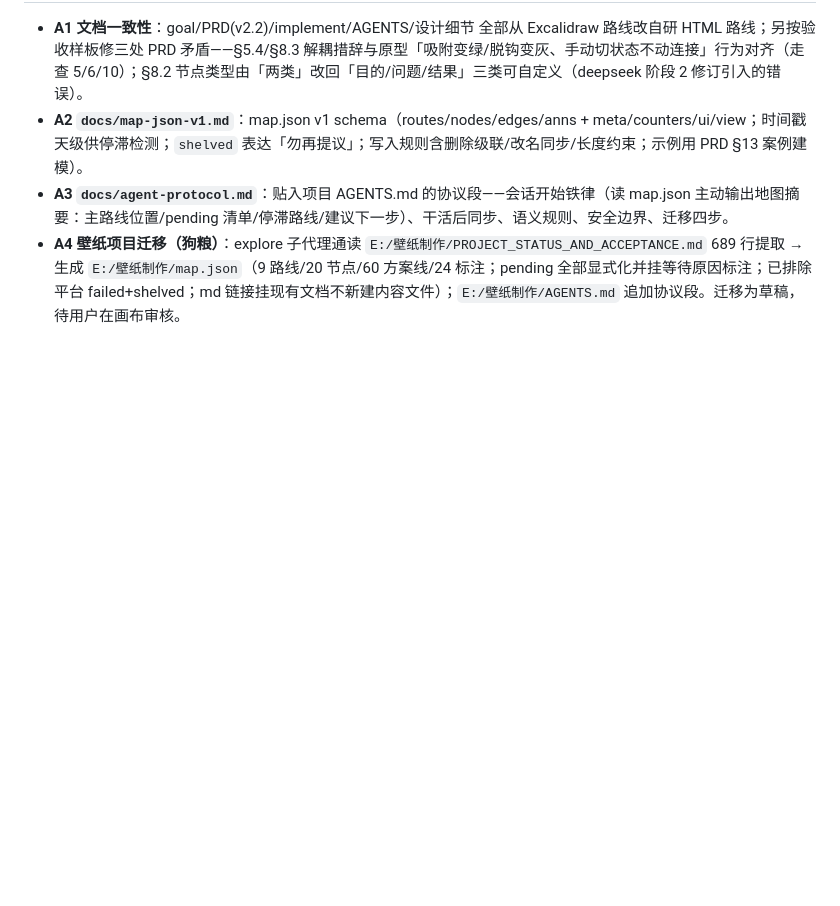
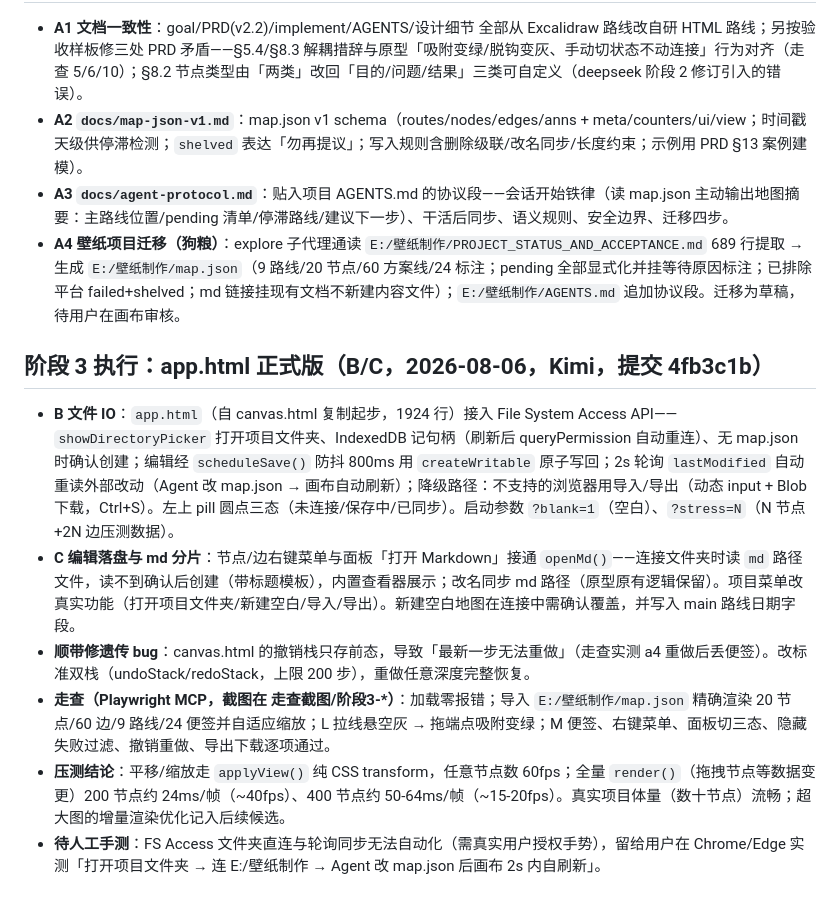
Before and after one commit to hhh-dahah/live-dot-map, a Markdown page: implement.md, the part around the change. GitHub-like rendering; blank space fills up the shorter version.

Commit message:
阶段3-C:走查通过+文档同步(implement.md 日志/AGENTS.md 结构与阶段)

```diff
--- a/implement.md
+++ b/implement.md
@@ -122,3 +122,12 @@
 - **A2 `docs/map-json-v1.md`**：map.json v1 schema（routes/nodes/edges/anns + meta/counters/ui/view；时间戳天级供停滞检测；`shelved` 表达「勿再提议」；写入规则含删除级联/改名同步/长度约束；示例用 PRD §13 案例建模）。
 - **A3 `docs/agent-protocol.md`**：贴入项目 AGENTS.md 的协议段——会话开始铁律（读 map.json 主动输出地图摘要：主路线位置/pending 清单/停滞路线/建议下一步）、干活后同步、语义规则、安全边界、迁移四步。
 - **A4 壁纸项目迁移（狗粮）**：explore 子代理通读 `E:/壁纸制作/PROJECT_STATUS_AND_ACCEPTANCE.md` 689 行提取 → 生成 `E:/壁纸制作/map.json`（9 路线/20 节点/60 方案线/24 标注；pending 全部显式化并挂等待原因标注；已排除平台 failed+shelved；md 链接挂现有文档不新建内容文件）；`E:/壁纸制作/AGENTS.md` 追加协议段。迁移为草稿，待用户在画布审核。
+
+## 阶段 3 执行：app.html 正式版（B/C，2026-08-06，Kimi，提交 4fb3c1b）
+
+- **B 文件 IO**：`app.html`（自 canvas.html 复制起步，1924 行）接入 File System Access API——`showDirectoryPicker` 打开项目文件夹、IndexedDB 记句柄（刷新后 queryPermission 自动重连）、无 map.json 时确认创建；编辑经 `scheduleSave()` 防抖 800ms 用 `createWritable` 原子写回；2s 轮询 `lastModified` 自动重读外部改动（Agent 改 map.json → 画布自动刷新）；降级路径：不支持的浏览器用导入/导出（动态 input + Blob 下载，Ctrl+S）。左上 pill 圆点三态（未连接/保存中/已同步）。启动参数 `?blank=1`（空白）、`?stress=N`（N 节点 +2N 边压测数据）。
+- **C 编辑落盘与 md 分片**：节点/边右键菜单与面板「打开 Markdown」接通 `openMd()`——连接文件夹时读 `md` 路径文件，读不到确认后创建（带标题模板），内置查看器展示；改名同步 md 路径（原型原有逻辑保留）。项目菜单改真实功能（打开项目文件夹/新建空白/导入/导出）。新建空白地图在连接中需确认覆盖，并写入 main 路线日期字段。
+- **顺带修遗传 bug**：canvas.html 的撤销栈只存前态，导致「最新一步无法重做」（走查实测 a4 重做后丢便签）。改标准双栈（undoStack/redoStack，上限 200 步），重做任意深度完整恢复。
+- **走查（Playwright MCP，截图在 走查截图/阶段3-*）**：加载零报错；导入 `E:/壁纸制作/map.json` 精确渲染 20 节点/60 边/9 路线/24 便签并自适应缩放；L 拉线悬空灰 → 拖端点吸附变绿；M 便签、右键菜单、面板切三态、隐藏失败过滤、撤销重做、导出下载逐项通过。
+- **压测结论**：平移/缩放走 `applyView()` 纯 CSS transform，任意节点数 60fps；全量 `render()`（拖拽节点等数据变更）200 节点约 24ms/帧（~40fps）、400 节点约 50-64ms/帧（~15-20fps）。真实项目体量（数十节点）流畅；超大图的增量渲染优化记入后续候选。
+- **待人工手测**：FS Access 文件夹直连与轮询同步无法自动化（需真实用户授权手势），留给用户在 Chrome/Edge 实测「打开项目文件夹 → 连 E:/壁纸制作 → Agent 改 map.json 后画布 2s 内自刷新」。
```
Also changed, not shown: AGENTS.md (+6 -3 lines).
